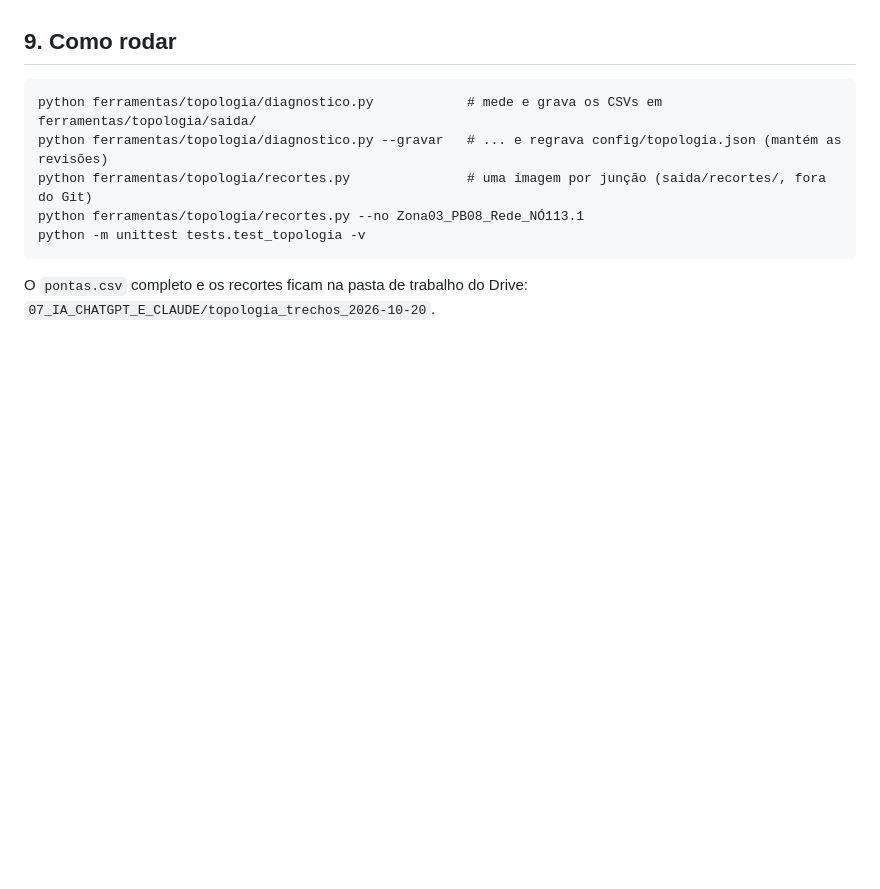
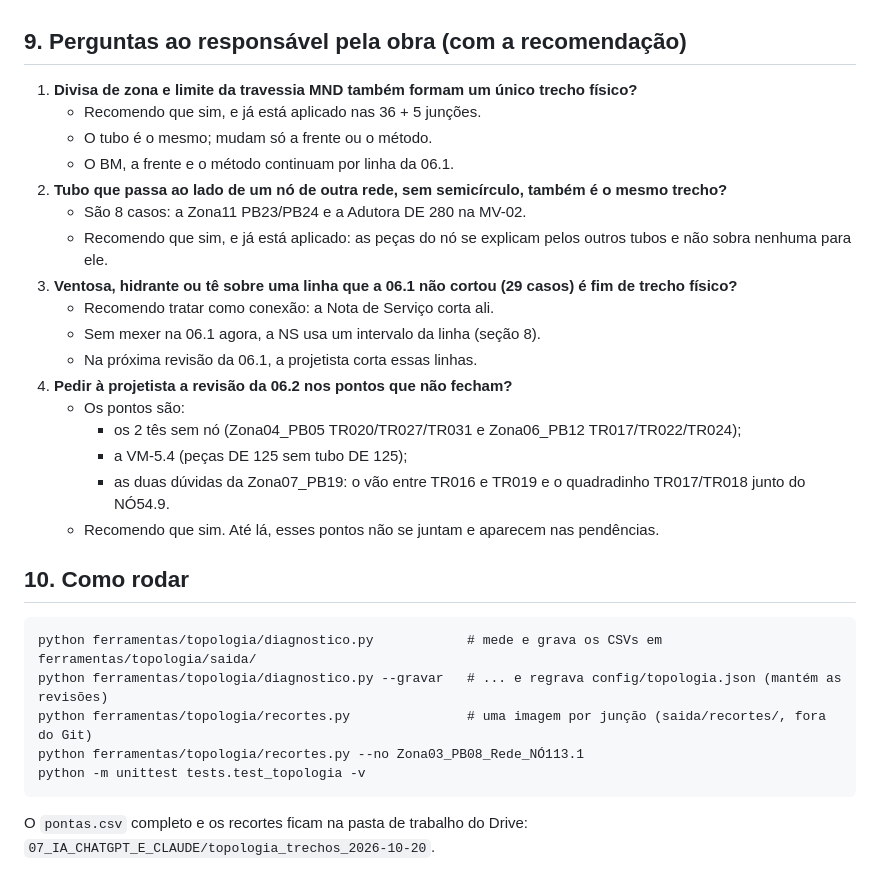
Before and after one commit to gabrielghorta/MorrodaCruz_WebApp, a Markdown page: docs/TOPOLOGIA_TRECHOS.md, the part around the change. Drawn GitHub-style; blank space fills up the shorter version.

Commit message:
Morro da Cruz: perguntas ao responsável no documento da topologia
Co-Authored-By: Claude Opus 5.5 <noreply@anthropic.com>
Claude-Session: https://claude.ai/code/session_015g9dfKSojyqbVwUvXqhVvW

````diff
--- a/docs/TOPOLOGIA_TRECHOS.md
+++ b/docs/TOPOLOGIA_TRECHOS.md
@@ -275,7 +275,27 @@ Pontas **sem nó** na 06.1:
 * **"100 % concluído":** é calculado por trecho físico. Fica concluído quando todos os membros estão cobertos. Mostra "TR007 + TR006: 295,98 de 295,98 m" e marca os membros juntos no mapa.
 * **OK interno, medição e BM:** continuam **por linha da 06.1**, porque o BM é por linha. O OK do trecho físico é a soma dos OKs dos membros, e a tela sugere dar o OK nos membros juntos.
 
-## 9. Como rodar
+## 9. Perguntas ao responsável pela obra (com a recomendação)
+
+1. **Divisa de zona e limite da travessia MND também formam um único trecho físico?**
+   * Recomendo que sim, e já está aplicado nas 36 + 5 junções.
+   * O tubo é o mesmo; mudam só a frente ou o método.
+   * O BM, a frente e o método continuam por linha da 06.1.
+2. **Tubo que passa ao lado de um nó de outra rede, sem semicírculo, também é o mesmo trecho?**
+   * São 8 casos: a Zona11 PB23/PB24 e a Adutora DE 280 na MV-02.
+   * Recomendo que sim, e já está aplicado: as peças do nó se explicam pelos outros tubos e não sobra nenhuma para ele.
+3. **Ventosa, hidrante ou tê sobre uma linha que a 06.1 não cortou (29 casos) é fim de trecho físico?**
+   * Recomendo tratar como conexão: a Nota de Serviço corta ali.
+   * Sem mexer na 06.1 agora, a NS usa um intervalo da linha (seção 8).
+   * Na próxima revisão da 06.1, a projetista corta essas linhas.
+4. **Pedir à projetista a revisão da 06.2 nos pontos que não fecham?**
+   * Os pontos são:
+     * os 2 tês sem nó (Zona04_PB05 TR020/TR027/TR031 e Zona06_PB12 TR017/TR022/TR024);
+     * a VM-5.4 (peças DE 125 sem tubo DE 125);
+     * as duas dúvidas da Zona07_PB19: o vão entre TR016 e TR019 e o quadradinho TR017/TR018 junto do NÓ54.9.
+   * Recomendo que sim. Até lá, esses pontos não se juntam e aparecem nas pendências.
+
+## 10. Como rodar
 
 ```
 python ferramentas/topologia/diagnostico.py            # mede e grava os CSVs em ferramentas/topologia/saida/
````
